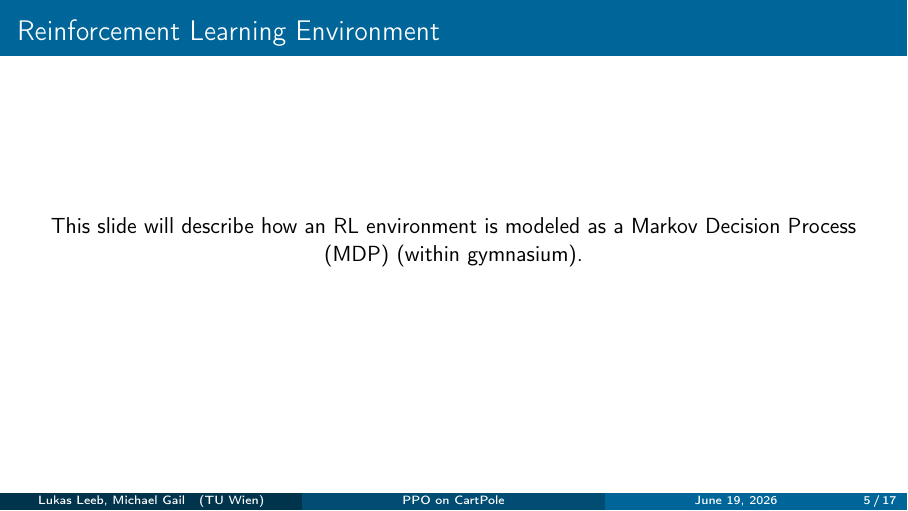
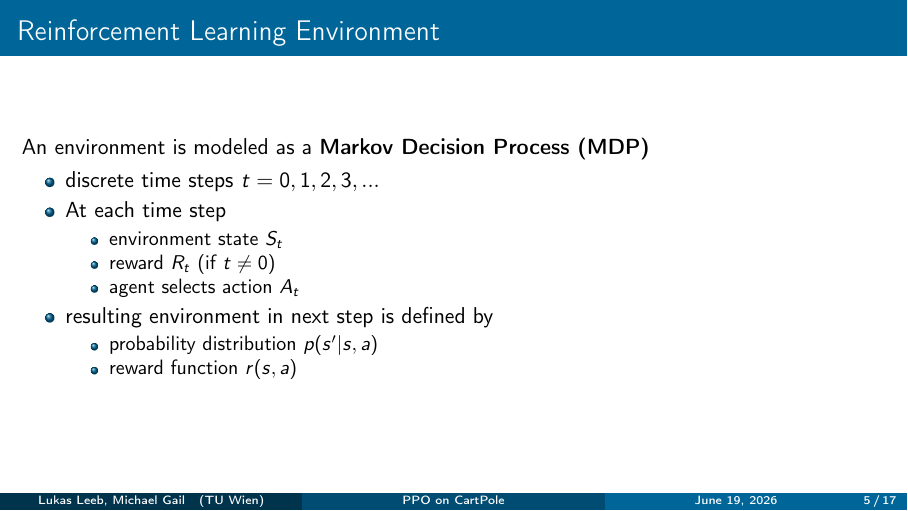
Before and after one commit to lukasl-dev/cartppole, LaTeX slides (presentation/main.tex): page 5 of 17. Compiled offline with pdfLaTeX.

Commit message:
Add explanation of Reinforcement Learning Environment

```diff
--- a/presentation/main.tex
+++ b/presentation/main.tex
@@ -87,8 +87,22 @@
 
 \subsection{Reinforcement Learning Environment}
 \begin{frame}{Reinforcement Learning Environment}
-  \centering
-  This slide will describe how an RL environment is modeled as a Markov Decision Process (MDP) (within gymnasium).
+  An environment is modeled as a \textbf{Markov Decision Process (MDP)}
+
+  \begin{itemize}
+    \item discrete time steps $t = 0, 1, 2, 3, ...$
+    \item At each time step
+      \begin{itemize}
+        \item environment state $S_t$
+        \item reward $R_t$ (if $t \neq 0$)
+        \item agent selects action $A_t$
+      \end{itemize}
+    \item resulting environment in next step is defined by
+      \begin{itemize}
+        \item probability distribution $p(s'|s,a)$
+        \item reward function $r(s,a)$
+      \end{itemize}
+  \end{itemize}
 \end{frame}
 
 \subsection{CartPole Environment}
```
